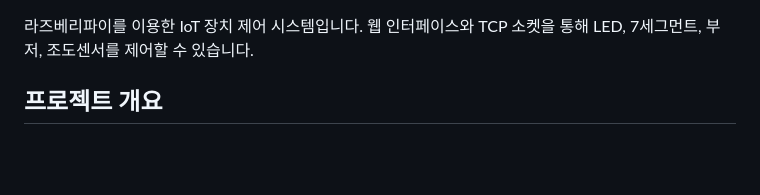
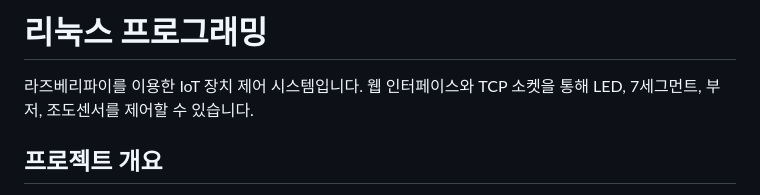
Before and after one commit to Yunseo3/RasberryPi_Project, a Markdown page: README.md, the part around the change. Rendered like a GitHub page; blank space fills up the shorter version.

```diff
--- a/README.md
+++ b/README.md
@@ -1,3 +1,4 @@
+# 리눅스 프로그래밍
 라즈베리파이를 이용한 IoT 장치 제어 시스템입니다. 웹 인터페이스와 TCP 소켓을 통해 LED, 7세그먼트, 부저, 조도센서를 제어할 수 있습니다.
 
 ## 프로젝트 개요
```
